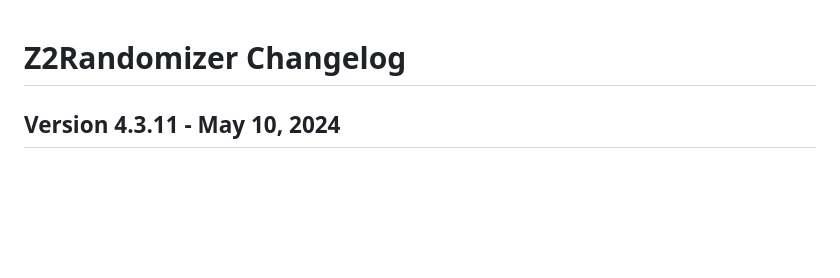
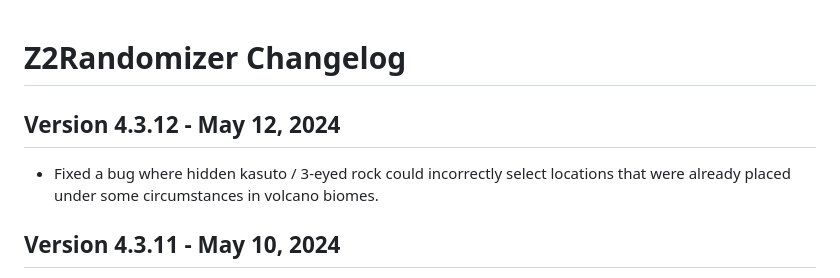
Before and after one commit to Ellendar/Z2Randomizer, a Markdown page: PatchNotes.md, the part around the change. Rendered like a GitHub page; blank space fills up the shorter version.

Commit message:
Forgot to commit patch notes updates

```diff
--- a/PatchNotes.md
+++ b/PatchNotes.md
@@ -1,4 +1,8 @@
 # Z2Randomizer Changelog
+
+## Version 4.3.12 - May 12, 2024
+
+- Fixed a bug where hidden kasuto / 3-eyed rock could incorrectly select locations that were already placed under some circumstances in volcano biomes.
 
 ## Version 4.3.11 - May 10, 2024
 
```
